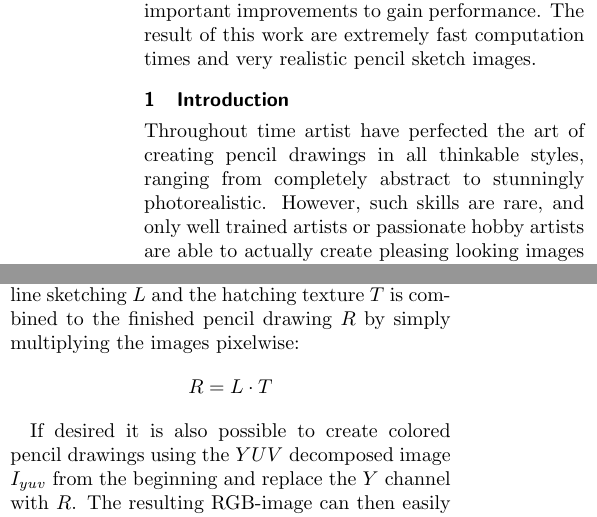
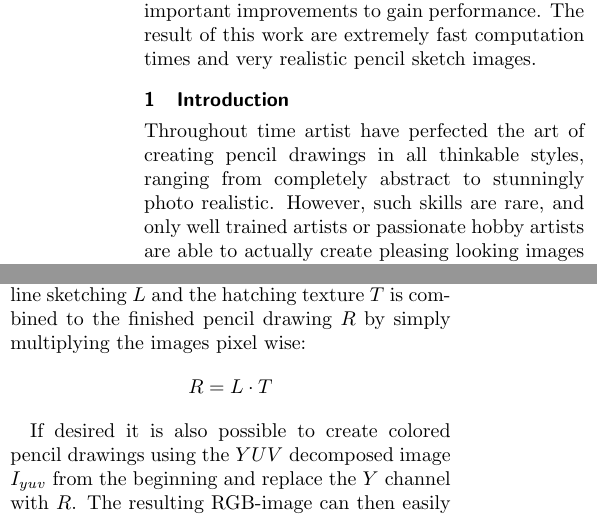
Before and after one commit to sburnicki/image-pencil-filter, a LaTeX document (doc/report/ScetchFilter.tex, which reads doc/report/introduction.tex, doc/report/method.tex): two parts of the columns of pages 3 and 6 of 11, joined at a grey line, cut so that both start at the same text. Compiled offline with pdfLaTeX.

Commit message:
Corrected spelling

```diff
--- a/doc/report/introduction.tex
+++ b/doc/report/introduction.tex
@@ -1,6 +1,6 @@
 \section{Introduction}
 Throughout time artist have perfected the art of creating pencil drawings in all
-thinkable styles, ranging from completely abstract to stunningly photorealistic.
+thinkable styles, ranging from completely abstract to stunningly photo realistic.
 However, such skills are rare, and only well trained artists or passionate hobby
 artists are able to actually create pleasing looking images using nothing but
 the eye, a paper, and a pencil. Today, in a time where cameras can be used to
--- a/doc/report/method.tex
+++ b/doc/report/method.tex
@@ -217,7 +217,7 @@ The hatching texture $T$ is then calculated as pixelwise exponentiation
 \paragraph{Combining Results}
 Finally the results from the line sketching $L$ and the hatching texture $T$ is
 combined to the finished pencil drawing $R$ by simply multiplying the images
-pixelwise:
+pixel wise:
 \begin{align*}
   R = L  \cdot T
 \end{align*}
```
Also changed, not shown: doc/report/previous-work.tex (+1 -1 lines), doc/report/introduction.tex (2 more changed lines).
